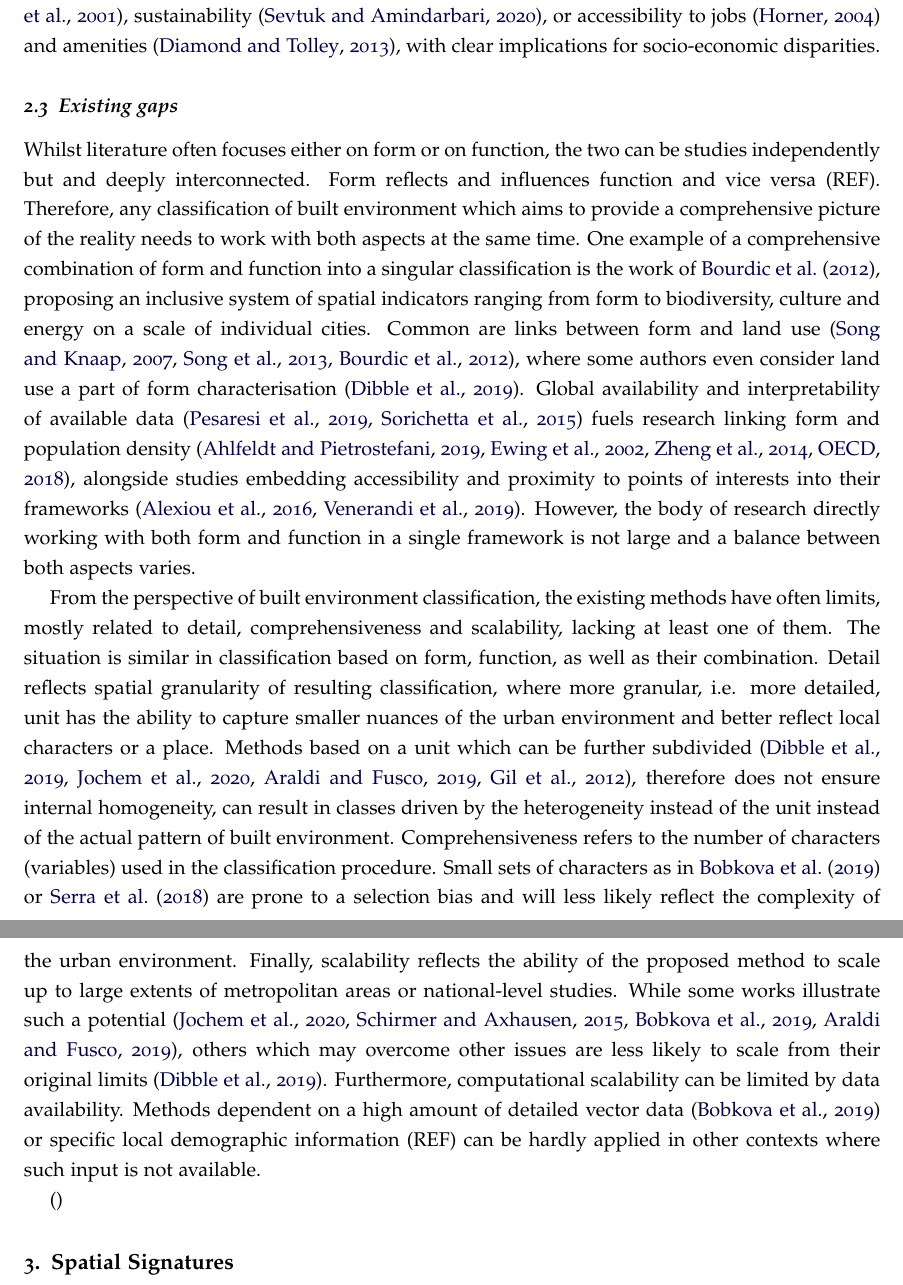
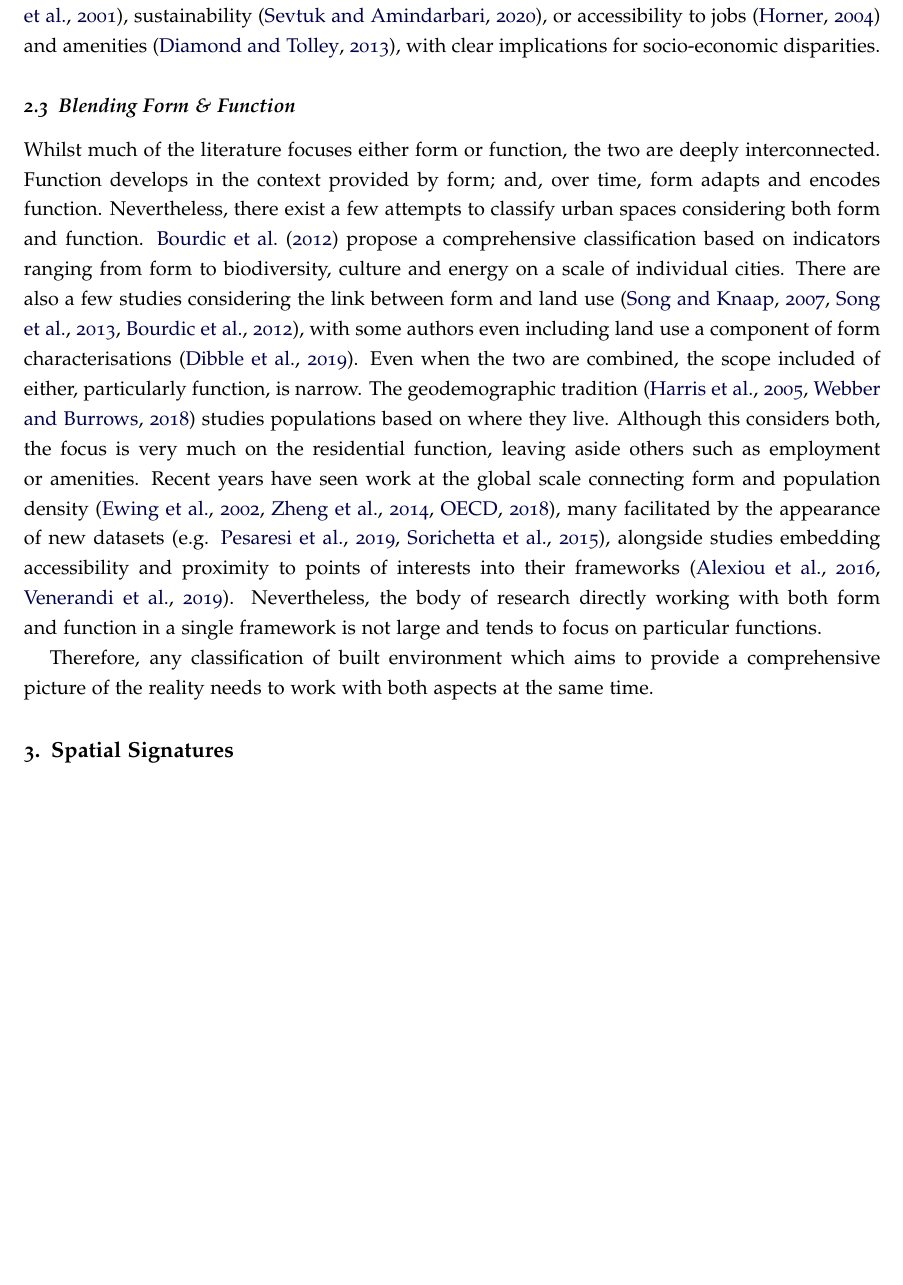
Before and after one commit to urbangrammarai/spatial_signatures_concept, a LaTeX paper (paper/spatial_signatures.tex, which reads paper/ss_2c.tex): two parts of pages 6 and 7 of 23 before the commit and part of page 6 of 22 after it, the two joined at a grey line, cut so that both start at the same text, the shorter picture padded with empty space. Compiled offline with pdfLaTeX; a LaTeX package or settings file that is missing is left out.

Commit message:
Re-write of 2c. Unfinnished

```diff
--- a/paper/ss_2c.tex
+++ b/paper/ss_2c.tex
@@ -1,88 +1,44 @@
-\subsection{Existing gaps}
+\subsection{Blending Form \& Function}
 \label{sec:lit_gaps}
 
-% Union % The union between form and function
-% - theory of the interconnectedness of the two
-% - form <-> function
+% The little there is on FF, much implicit
+Whilst much of the literature focuses either form or function, the two
+are deeply interconnected. Function develops in the context provided by
+form; and, over time, form adapts and encodes function.
+%
+Nevertheless, there exist a few attempts to classify urban spaces considering
+both form and function. \cite{bourdic2012} propose a comprehensive
+classification based on indicators ranging from form to biodiversity, culture and energy on a scale of individual cities.
+%
+There are also a few studies considering the link between form and land use
+\citep{song2007,song2013,bourdic2012}, with some authors even including land
+use a component of form characterisations \citep{dibble2019origin}.
+% Form and one function
+Even when the two are combined, the scope included of either, particularly
+function, is narrow.
+%
+The geodemographic tradition
+\citep{harris2005,webber2018} studies populations based on where they live.
+Although this considers both, the focus is very much on the residential
+function, leaving aside others such as employment or amenities.
+%
+Recent years have seen work at the global scale connecting form and population
+density \citep{ewing2002measuring,zheng2014urban,oecd2018rethinking}, many
+facilitated by the appearance of new datasets (e.g.
+\citealp{pesaresi2019ghs,sorichetta2015}), alongside studies embedding
+accessibility and proximity to points of interests into their frameworks
+\citep{alexiou2016a,venerandi2019machine}.
+%
+Nevertheless, the
+body of research directly working with both form and function in a single
+framework is not large and tends to focus on particular functions.
 
-% - some papers combining both (from umm - Bourdic, Serra, partially Alexiou, some
-%   resilience work; add other) -- check Angel's papers -- productivity/econ, --
-%   efficiency -- environmental, fiscal (OECD) argument -- social integration and
-%   isolation -- accessibility
+% Benefits of blended FF
+% Gap for blended FF
+%% FF are deeply interconnected, and some insights require the two
+%% It is the combination of the two that encodes history, cultury, technology, etc.
+%% From a pragmatic perspective, considering the two feeds more information, which leads to more robust representations
 
-% -- papers coming from morphological background (mostly) Bourdic, Salat and Nowacki
-% 2012 - Land use, mobility, water, biodiversity, equity, economy, waste, culture,
-% energy Serra, Psarra and O'Brien 2018 - Income deprivation (IMD) Song and Knaap 2007;
-% Song, Popkin and Larsen 2013 - Land use, accessibility, transport Torrens 2008 -
-% occupier profile Zheng et al 2014 - population density, proximity Ewing 2002 (SGA) -
-% population (county level) Venerandi 2019 - social housing, commerce & services, job
-% accessibility, housing stock Alexiou 2016 - proximity, very little form
-
-% OECD 2018 - top level focus on sprawl, mostly population
-
-% The link between the two (f+f) seems to be very weak and not many people combine both
-% into a single classification method. Furthermore, if they do, the one or the other is
-% just very simplified (population only, density only). Alternatively, they combine them
-% reasonably (Bourdic 2012), but the result lacks granularity (their work is on city
-% scale, Ewing on county scale).
-
-Whilst literature often focuses either on form or on function, the two can be studies
-independently but and deeply interconnected. Form reflects and influences function and
-vice versa (REF). Therefore, any classification of built environment which aims to
-provide a comprehensive picture of the reality needs to work with both aspects at the
-same time. One example of a comprehensive combination of form and function into a
-singular classification is the work of \cite{bourdic2012}, proposing an inclusive system
-of spatial indicators ranging from form to biodiversity, culture and energy on a scale
-of individual cities. Common are links between form and land use
-\citep{song2007,song2013,bourdic2012}, where some authors even consider land use a part
-of form characterisation \citep{dibble2019origin}. Global availability and
-interpretability of available data \citep{pesaresi2019ghs,sorichetta2015} fuels research
-linking form and population density
-\citep{ahlfeldt2019,ewing2002measuring,zheng2014urban,oecd2018rethinking}, alongside
-studies embedding accessibility and proximity to points of interests into their
-frameworks \citep{alexiou2016a,venerandi2019machine}. However, the body of research
-directly working with both form and function in a single framework is not large and a
-balance between both aspects varies.
-
-
-% Limits (gaps)
-% - limits of existing methods -- where these methods can't deliver --- detail,
-%   comprehensiveness, scalability (each lacks at least one) --- data requirements (some
-%   are dependent on detailed data (Berghauser Pont, high-res RS)) ---- this could
-%   conclude with limits of open RS data "forcing" us to work with morphometrics -> link
-%   to the last part ---- we need training data before we can go RS way - we need theory
-%   before
-% - limits of function
-% - limits of existing existing work combining two opportunities to cross-pollinate to
-%   each other / hard for field to talk to each other SpSig should be unifying (link
-%   back to this section from section 3)
-From the perspective of built environment classification, the existing methods have
-often limits, mostly related to detail, comprehensiveness and scalability, lacking at
-least one of them. The situation is similar in classification based on form, function,
-as well as their combination. Detail reflects spatial granularity of resulting
-classification, where more granular, i.e. more detailed, unit has the ability to capture
-smaller nuances of the urban environment and better reflect local characters or a place.
-Methods based on a unit which can be further subdivided
-\citep{dibble2019origin,jochem2020,araldi2019,gil2012}, therefore does not ensure
-internal homogeneity, can result in classes driven by the heterogeneity instead of the
-unit instead of the actual pattern of built environment. Comprehensiveness refers to the
-number of characters (variables) used in the classification procedure. Small sets of
-characters as in \cite{bobkova2019} or \cite{serra2018a} are prone to a selection bias
-and will less likely reflect the complexity of the urban environment. Finally,
-scalability reflects the ability of the proposed method to scale up to large extents of
-metropolitan areas or national-level studies. While some works illustrate such a
-potential \citep{jochem2020, schirmer2015,bobkova2019,araldi2019}, others which may
-overcome other issues are less likely to scale from their original limits
-\citep{dibble2019origin}. Furthermore, computational scalability can be limited by data
-availability. Methods dependent on a high amount of detailed vector data
-\citep{bobkova2019} or specific local demographic information (REF) can be hardly
-applied in other contexts where such input is not available.
-% TODO: Add references to function lit. The text is general and covers both now.
-
-
-\citep{}
-% --- touch on scale issue - What was this about? Is it covered above?
-
-
-
-% more interaction between fields
+Therefore, any classification of
+built environment which aims to provide a comprehensive picture of the reality
+needs to work with both aspects at the same time.
```
